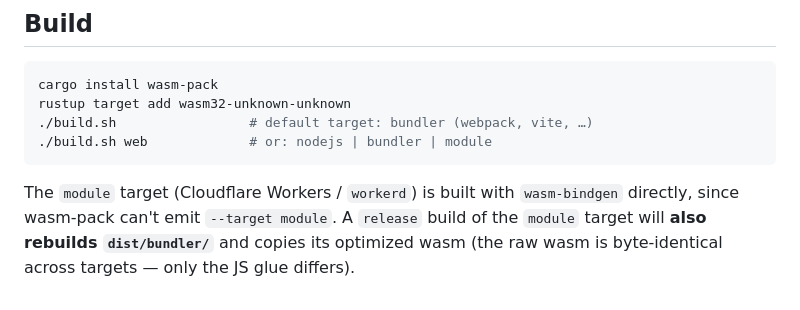
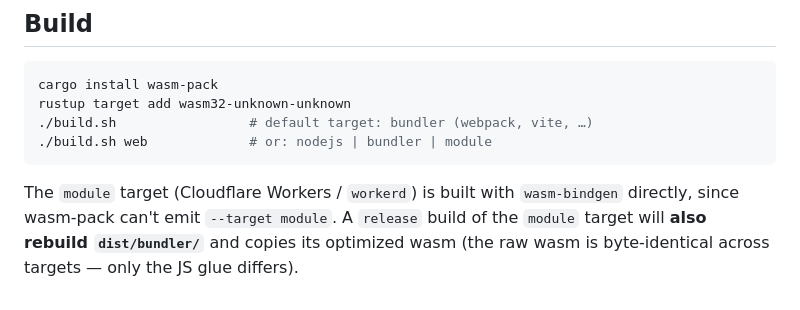
Before and after one commit to blueshift-gg/xark, a Markdown page: crates/wasm/README.md, the part around the change. GitHub-like rendering.

Commit message:
fix grammar

```diff
--- a/crates/wasm/README.md
+++ b/crates/wasm/README.md
@@ -174,6 +174,6 @@ rustup target add wasm32-unknown-unknown
 
 The `module` target (Cloudflare Workers / `workerd`) is built with
 `wasm-bindgen` directly, since wasm-pack can't emit `--target module`. A
-`release` build of the `module` target will **also rebuilds `dist/bundler/`**
+`release` build of the `module` target will **also rebuild `dist/bundler/`**
 and copies its optimized wasm (the raw wasm is byte-identical across targets —
 only the JS glue differs).
```
